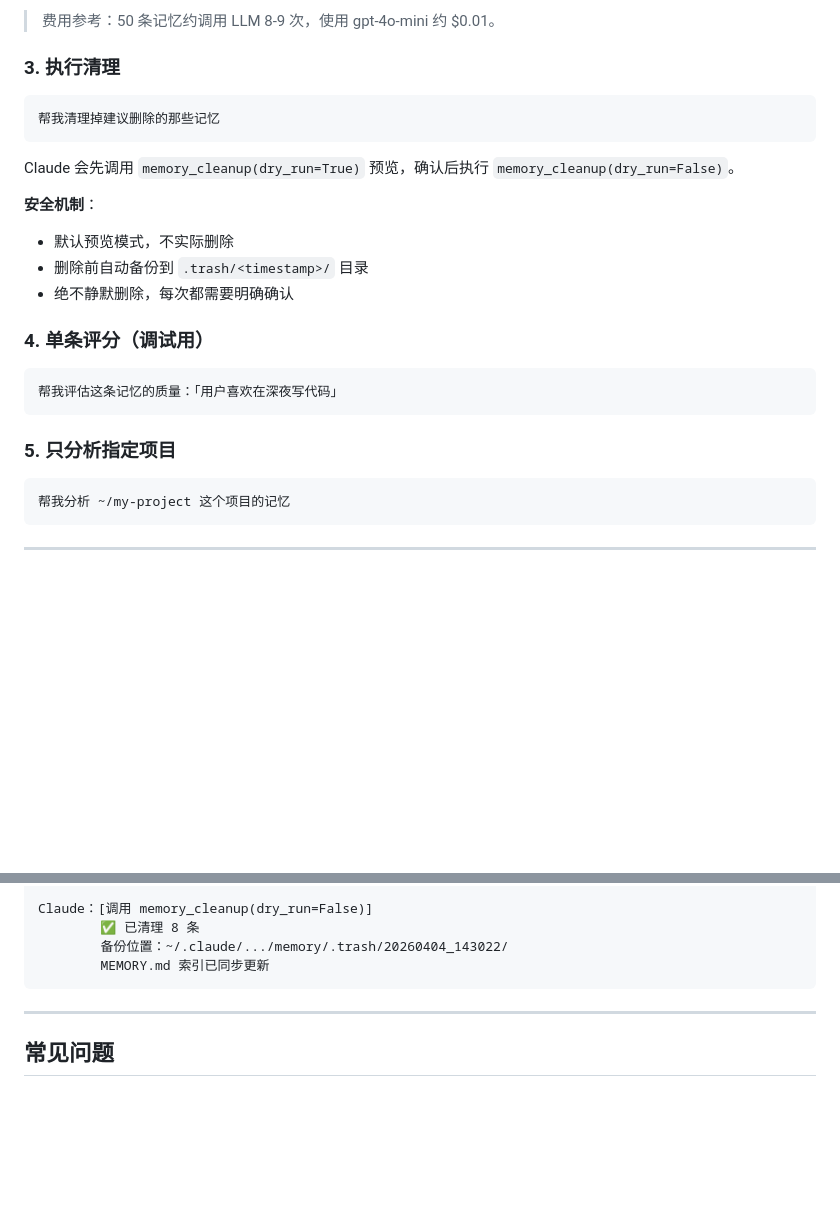
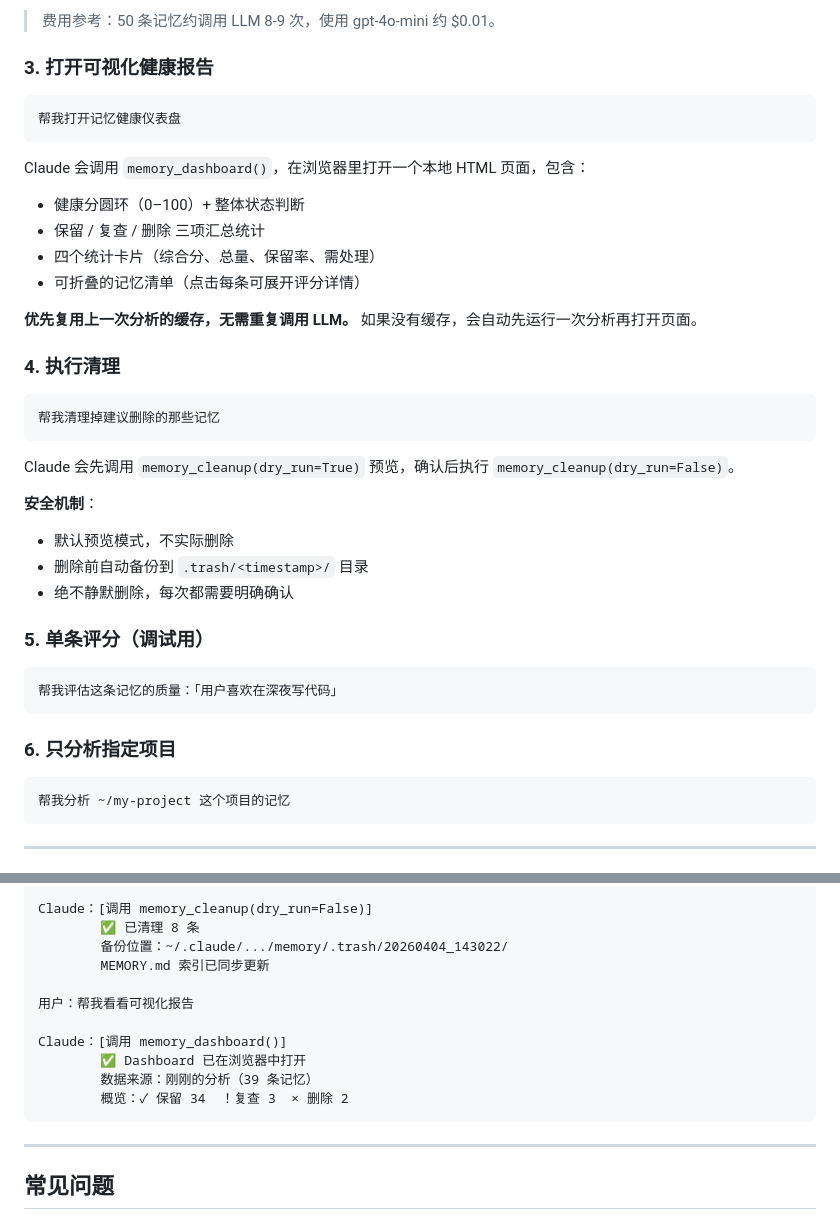
Before and after one commit to ladyiceberg/memory-quality-mcp, a Markdown page: README.md, 2 parts joined by grey strips. Drawn GitHub-style; blank space fills up the shorter version.

````diff
--- a/README.md
+++ b/README.md
@@ -123,7 +123,21 @@ Claude 会调用 `memory_report()`，对每条记忆进行四维评分，返回
 
 > 费用参考：50 条记忆约调用 LLM 8-9 次，使用 gpt-4o-mini 约 $0.01。
 
-### 3. 执行清理
+### 3. 打开可视化健康报告
+
+```
+帮我打开记忆健康仪表盘
+```
+
+Claude 会调用 `memory_dashboard()`，在浏览器里打开一个本地 HTML 页面，包含：
+- 健康分圆环（0–100）+ 整体状态判断
+- 保留 / 复查 / 删除 三项汇总统计
+- 四个统计卡片（综合分、总量、保留率、需处理）
+- 可折叠的记忆清单（点击每条可展开评分详情）
+
+**优先复用上一次分析的缓存，无需重复调用 LLM。** 如果没有缓存，会自动先运行一次分析再打开页面。
+
+### 4. 执行清理
 
 ```
 帮我清理掉建议删除的那些记忆
@@ -136,13 +150,13 @@ Claude 会先调用 `memory_cleanup(dry_run=True)` 预览，确认后执行 `mem
 - 删除前自动备份到 `.trash/<timestamp>/` 目录
 - 绝不静默删除，每次都需要明确确认
 
-### 4. 单条评分（调试用）
+### 5. 单条评分（调试用）
 
 ```
 帮我评估这条记忆的质量：「用户喜欢在深夜写代码」
 ```
 
-### 5. 只分析指定项目
+### 6. 只分析指定项目
 
 ```
 帮我分析 ~/my-project 这个项目的记忆
@@ -211,6 +225,13 @@ Claude：[调用 memory_cleanup(dry_run=False)]
         ✅ 已清理 8 条
         备份位置：~/.claude/.../memory/.trash/20260404_143022/
         MEMORY.md 索引已同步更新
+
+用户：帮我看看可视化报告
+
+Claude：[调用 memory_dashboard()]
+        ✅ Dashboard 已在浏览器中打开
+        数据来源：刚刚的分析（39 条记忆）
+        概览：✓ 保留 34  ！复查 3  × 删除 2
 ```
 
 ---
````
Also changed, not shown: DESIGN.md (+51 -27 lines).
